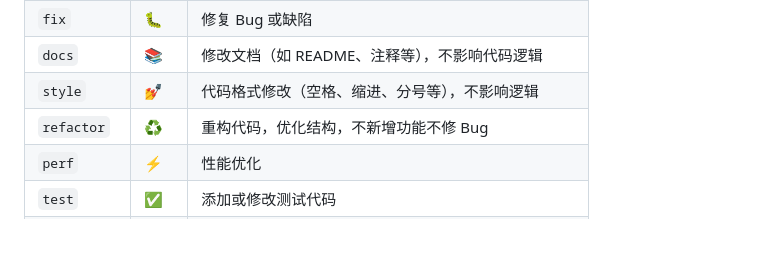
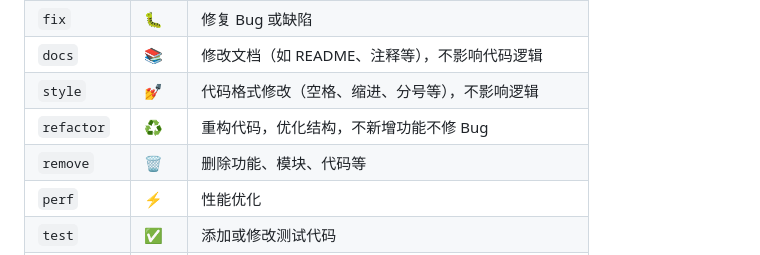
Before and after one commit to vladelaina/vladelaina, a Markdown page: blogs/Git.md, the part around the change. GitHub-like rendering.

```diff
--- a/blogs/Git.md
+++ b/blogs/Git.md
@@ -15,6 +15,7 @@ tags: [Git]
 | `docs`      | 📚    | 修改文档（如 README、注释等），不影响代码逻辑       |
 | `style`     | 💅    | 代码格式修改（空格、缩进、分号等），不影响逻辑      |
 | `refactor`  | ♻️    | 重构代码，优化结构，不新增功能不修 Bug              |
+| `remove`    | 🗑️    | 删除功能、模块、代码等                              |
 | `perf`      | ⚡    | 性能优化                                            |
 | `test`      | ✅    | 添加或修改测试代码                                  |
 | `build`     | 🏗️    | 构建相关更改（如打包脚本、构建工具配置）            |
```
